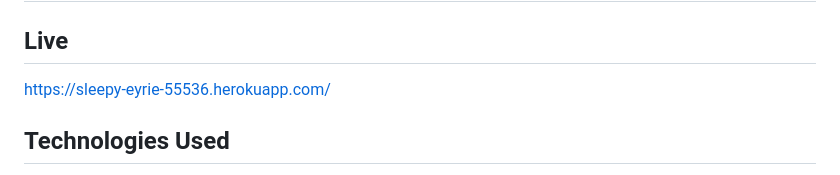
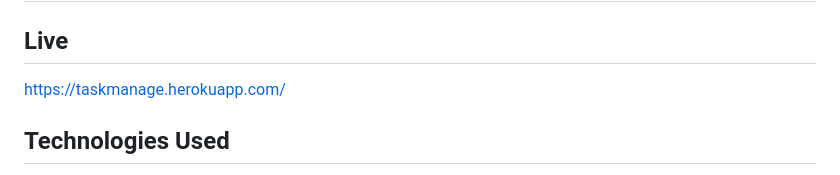
Before and after one commit to Gabrielcruz1/django_taskmanager, a Markdown page: README.md, the part around the change. GitHub-like rendering.

```diff
--- a/README.md
+++ b/README.md
@@ -1,7 +1,7 @@
 # Task Manager
 
 ## Live
-https://sleepy-eyrie-55536.herokuapp.com/
+https://taskmanage.herokuapp.com/
 
 ## Technologies Used
 <ul>
```
